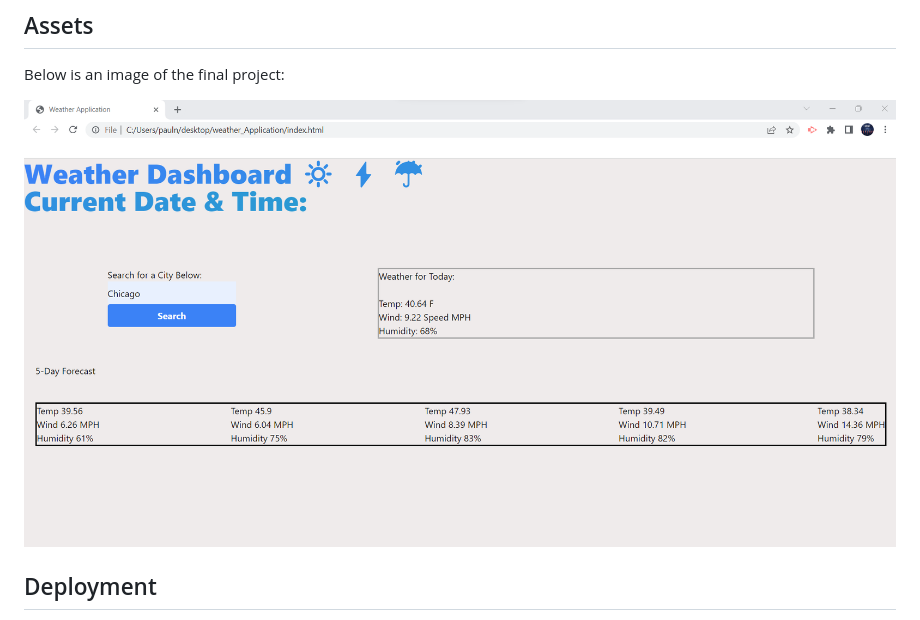
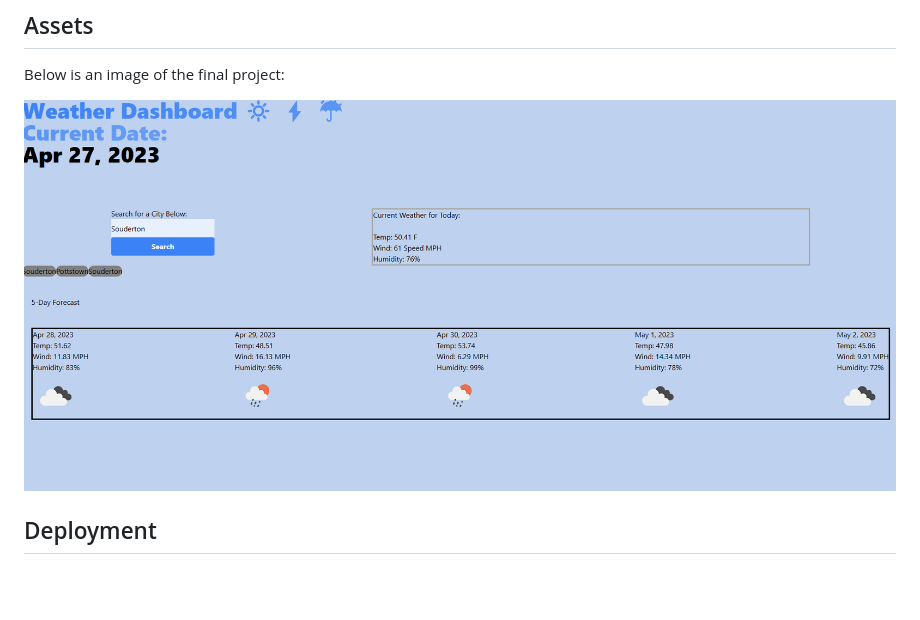
Before and after one commit to PaulNXN1/weather_Application, a Markdown page: README.md, the part around the change. GitHub-like rendering; pictures changed too: assets/Final Main Image.png (added); blank space fills up the shorter version.

Commit message:
Final image uploaded to README

```diff
--- a/README.md
+++ b/README.md
@@ -20,7 +20,7 @@ The assignment is complete when all aspects of the UPENN Module # Acceptance Cri
 ## Assets
 Below is an image of the final project:
 
-![Image](./assets/weatherPhoto.png)
+![Image](./assets/Final%20Main%20Image.png)
 
 
 ## Deployment
```
